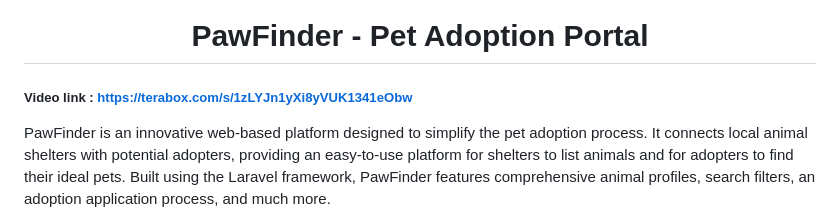
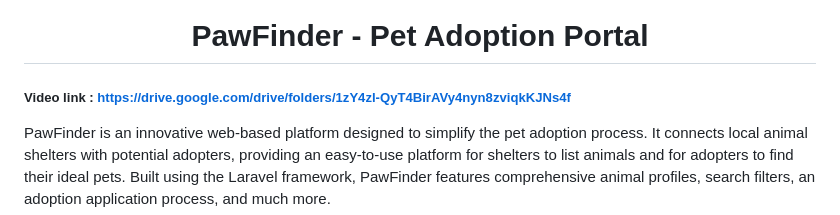
Before and after one commit to Jannatul-Faria/Paw-finder, a Markdown page: README.md, the part around the change. Drawn GitHub-style.

Commit message:
new link added

```diff
--- a/README.md
+++ b/README.md
@@ -3,7 +3,7 @@
 <h1 align="center">PawFinder - Pet Adoption Portal</h1>
 
 
-##### Video link : https://terabox.com/s/1zLYJn1yXi8yVUK1341eObw
+##### Video link : https://drive.google.com/drive/folders/1zY4zl-QyT4BirAVy4nyn8zviqkKJNs4f
 PawFinder is an innovative web-based platform designed to simplify the pet adoption process. It connects local animal shelters with potential adopters, providing an easy-to-use platform for shelters to list animals and for adopters to find their ideal pets. Built using the Laravel framework, PawFinder features comprehensive animal profiles, search filters, an adoption application process, and much more.
 
 ## Project Overview
```
